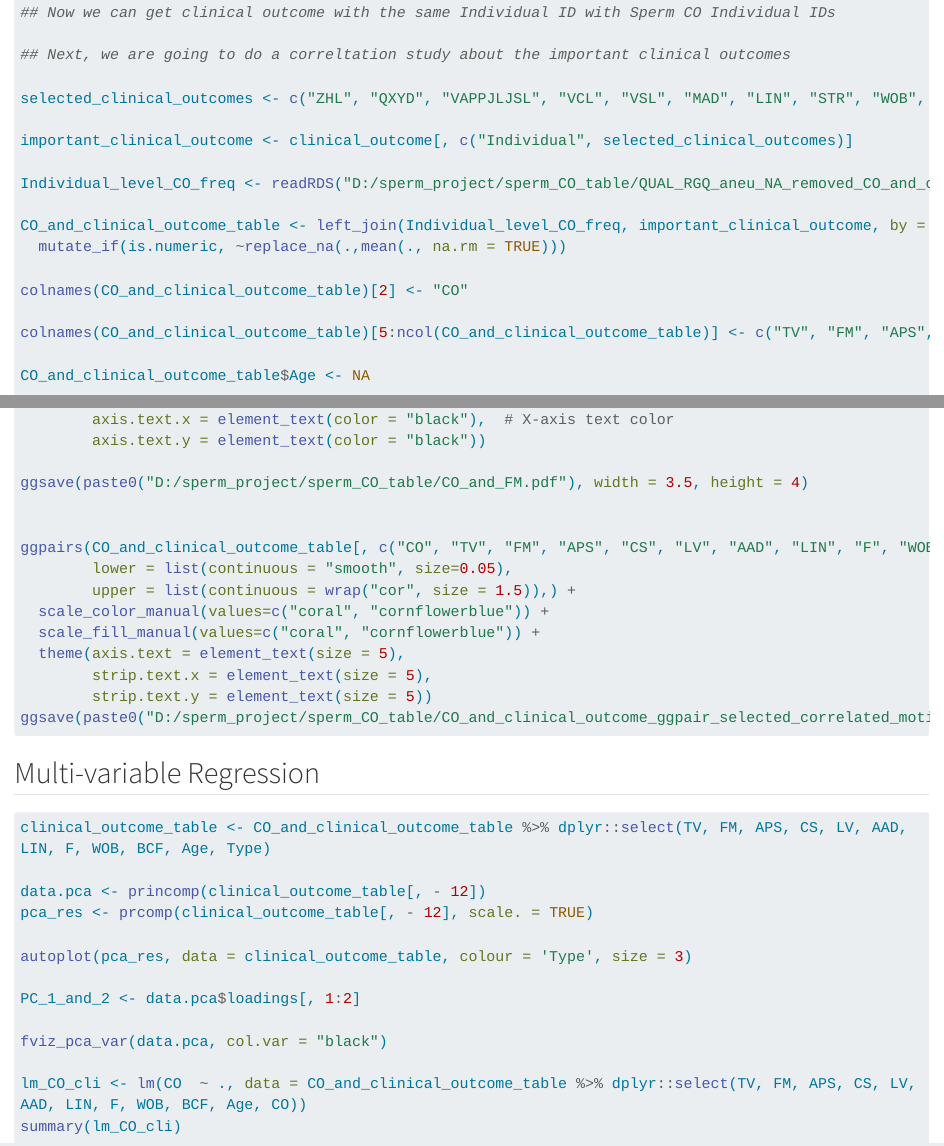
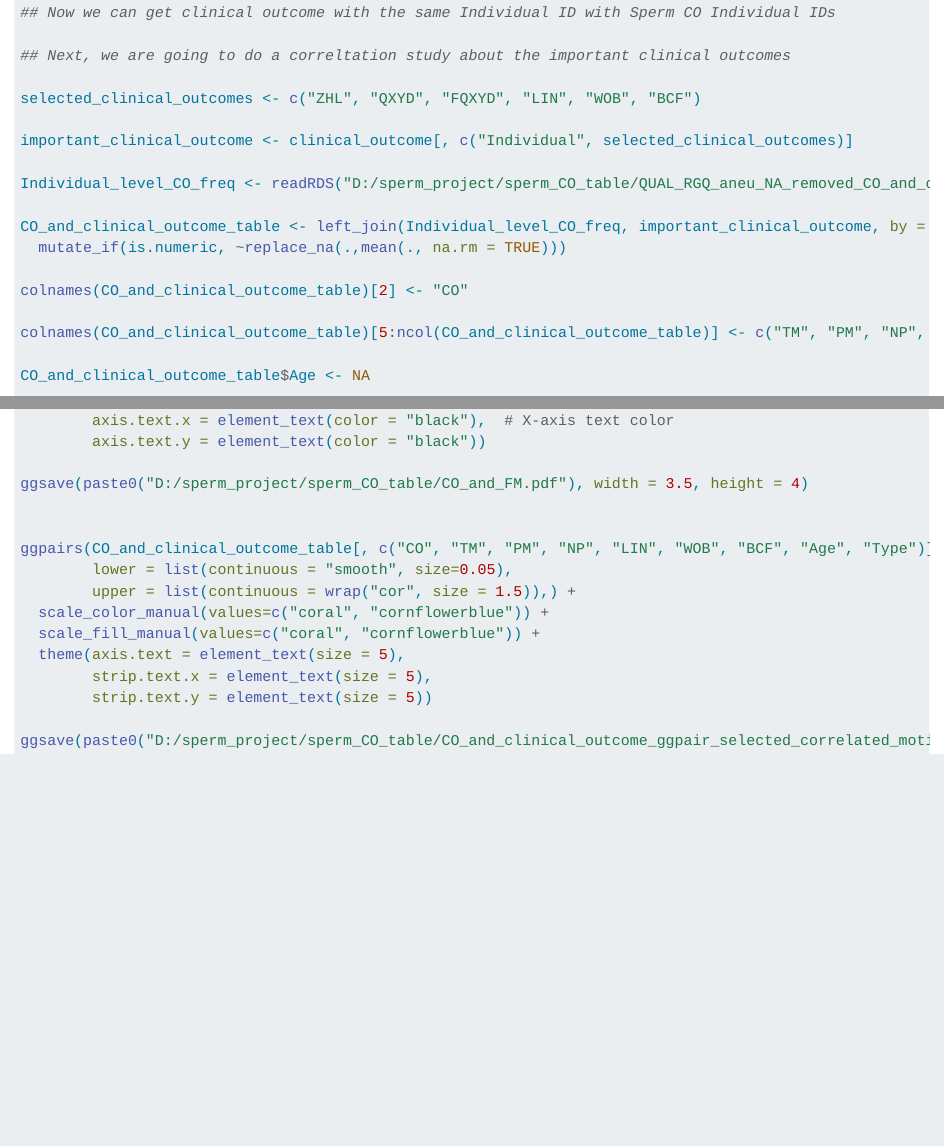
Before and after one commit to YULEITSINGTAO/sperm_co_book, a Quarto document (section_7_CO_and_clinical_outcome_association_study.qmd): the page in a window 1100 px wide, from 1540 px down before the commit and from 1570 px down after it, so that both start at the same text, and a second part further down, joined at a grey line. Rendered offline with R 4.5, knitr and Pandoc in place of Quarto, with nearby package versions; long lines of code are wrapped.

Commit message:
Update section_7_CO_and_clinical_outcome_association_study.qmd

````diff
--- a/section_7_CO_and_clinical_outcome_association_study.qmd
+++ b/section_7_CO_and_clinical_outcome_association_study.qmd
@@ -71,7 +73,7 @@ clinical_outcome[clinical_outcome$FID == "AS32YRB", "Individual"] = "AS32-1"
 
 ## Next, we are going to do a correltation study about the important clinical outcomes
 
-selected_clinical_outcomes <- c("ZHL", "QXYD", "VAPPJLJSL", "VCL", "VSL", "MAD", "LIN", "STR", "WOB", "BCF")
+selected_clinical_outcomes <- c("ZHL", "QXYD", "FQXYD", "LIN", "WOB", "BCF")
 
 important_clinical_outcome <- clinical_outcome[, c("Individual", selected_clinical_outcomes)]
 
@@ -82,7 +84,7 @@ CO_and_clinical_outcome_table <- left_join(Individual_level_CO_freq, important_c
 
 colnames(CO_and_clinical_outcome_table)[2] <- "CO"
 
-colnames(CO_and_clinical_outcome_table)[5:ncol(CO_and_clinical_outcome_table)] <- c("TV", "FM", "APS", "CS", "LV", "AAD", "LIN", "F", "WOB", "BCF")
+colnames(CO_and_clinical_outcome_table)[5:ncol(CO_and_clinical_outcome_table)] <- c("TM", "PM", "NP", "LIN", "WOB", "BCF")
 
 CO_and_clinical_outcome_table$Age <- NA
 
@@ -145,7 +147,7 @@ p_FM <- ggplot(data = CO_and_clinical_outcome_table, aes(x = CO, y = FM, color =
 ggsave(paste0("D:/sperm_project/sperm_CO_table/CO_and_FM.pdf"), width = 3.5, height = 4)
 
 
-ggpairs(CO_and_clinical_outcome_table[, c("CO", "TV", "FM", "APS", "CS", "LV", "AAD", "LIN", "F", "WOB", "BCF", "Age", "Type")], aes(color = Type, alpha = 0.5),
+ggpairs(CO_and_clinical_outcome_table[, c("CO", "TM", "PM", "NP", "LIN", "WOB", "BCF", "Age", "Type")], aes(color = Type, alpha = 0.5),
         lower = list(continuous = "smooth", size=0.05),
         upper = list(continuous = wrap("cor", size = 1.5)),) +
   scale_color_manual(values=c("coral", "cornflowerblue")) +
@@ -153,25 +155,8 @@ ggpairs(CO_and_clinical_outcome_table[, c("CO", "TV", "FM", "APS", "CS", "LV", "
   theme(axis.text = element_text(size = 5),
         strip.text.x = element_text(size = 5),
         strip.text.y = element_text(size = 5))
+
 ggsave(paste0("D:/sperm_project/sperm_CO_table/CO_and_clinical_outcome_ggpair_selected_correlated_motility_characteristics.pdf"), width = 8, height = 8)
 
 
 ```
-
-## Multi-variable Regression
-
-```{r, filename = "R script", eval = FALSE}
-clinical_outcome_table <- CO_and_clinical_outcome_table %>% dplyr::select(TV, FM, APS, CS, LV, AAD, LIN, F, WOB, BCF, Age, Type)
-
-data.pca <- princomp(clinical_outcome_table[, - 12])
-pca_res <- prcomp(clinical_outcome_table[, - 12], scale. = TRUE)
-
-autoplot(pca_res, data = clinical_outcome_table, colour = 'Type', size = 3)
-
-PC_1_and_2 <- data.pca$loadings[, 1:2]
-
-fviz_pca_var(data.pca, col.var = "black")
-
-lm_CO_cli <- lm(CO  ~ ., data = CO_and_clinical_outcome_table %>% dplyr::select(TV, FM, APS, CS, LV, AAD, LIN, F, WOB, BCF, Age, CO))
-summary(lm_CO_cli)
-```
````
Also changed, not shown: section_7_CO_and_clinical_outcome_association_study.qmd (4 more changed lines).
